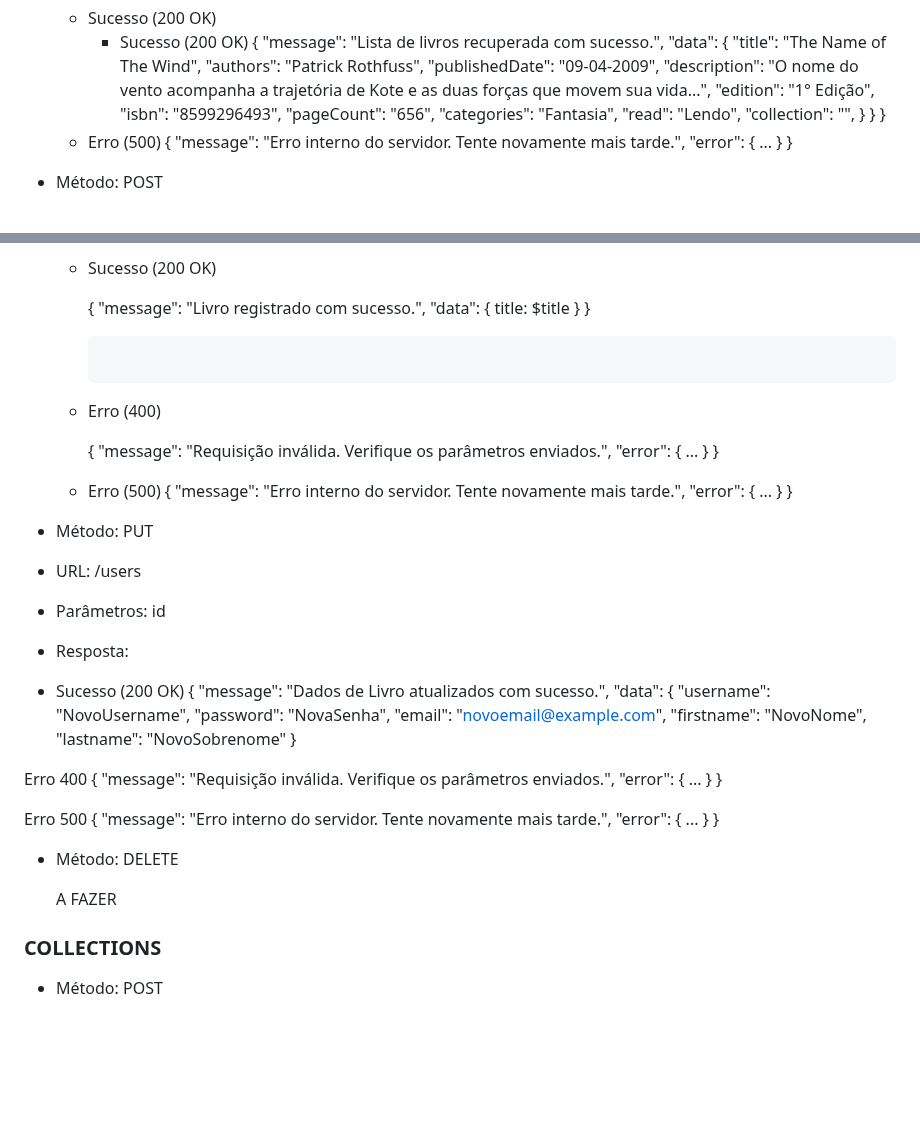
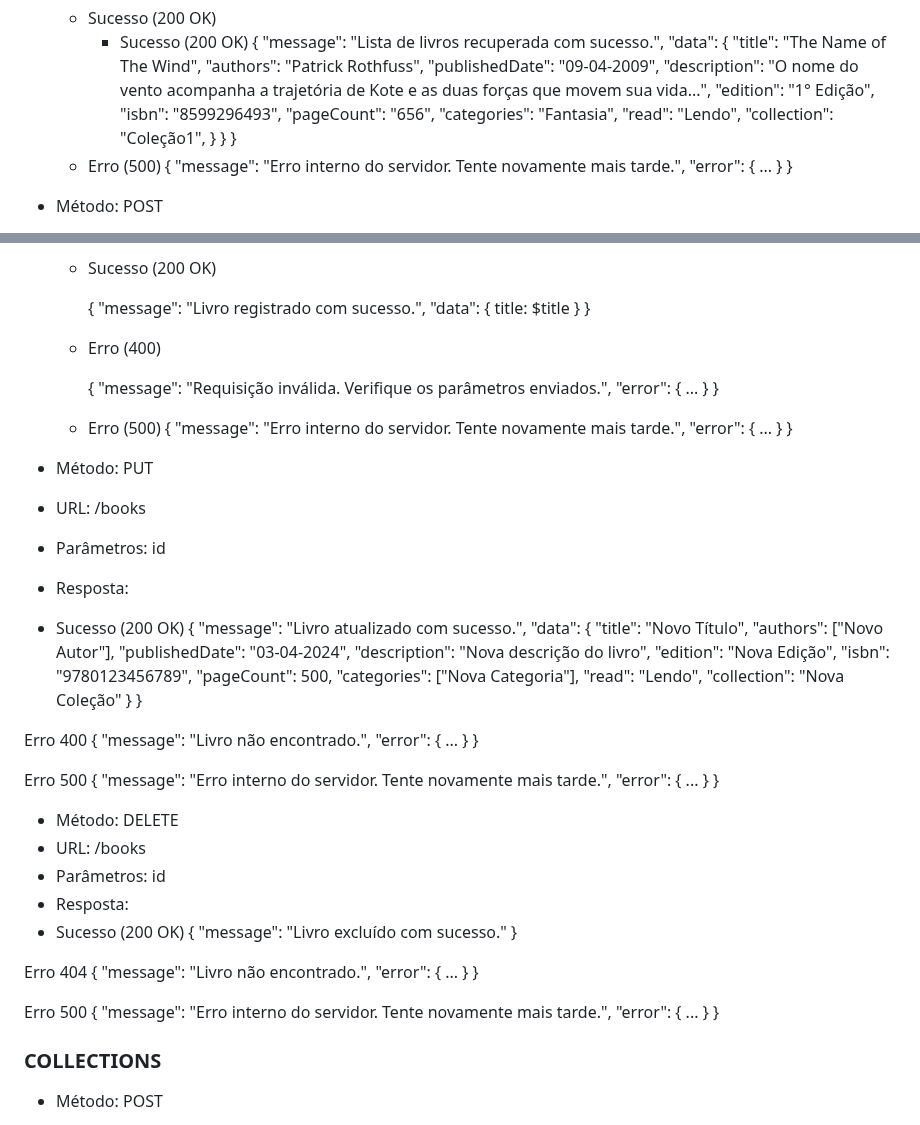
Before and after one commit to ICEI-PUC-Minas-PMV-SI/pmv-si-2024-1-pe6-t1-g1-gestao-de-acervo-literario-pessoal, a Markdown page: docs/backend-apis.md, 2 parts joined by grey strips. GitHub-like rendering; blank space fills up the shorter version.

````diff
--- a/docs/backend-apis.md
+++ b/docs/backend-apis.md
@@ -259,7 +259,7 @@ Erro 500
       "pageCount": "656",
       "categories": "Fantasia",
       "read": "Lendo",
-      "collection": "",
+      "collection": "Coleção1",
     }
 }
     }
@@ -294,7 +294,7 @@ Erro 500
         title: $title
       }
     }
-    ```
+
   - Erro (400)
 
     {
@@ -313,29 +313,34 @@ Erro 500
     }
 
 - Método: PUT
-- URL: /users
+- URL: /books
 - Parâmetros:
   id
  - Resposta:
   - Sucesso (200 OK)
-   {
-  "message": "Dados de Livro atualizados com sucesso.",
+  {
+  "message": "Livro atualizado com sucesso.",
   "data": {
-  "username": "NovoUsername",
-  "password": "NovaSenha",
-  "email": "novoemail@example.com",
-  "firstname": "NovoNome",
-  "lastname": "NovoSobrenome"
+    "title": "Novo Título",
+    "authors": ["Novo Autor"],
+    "publishedDate": "03-04-2024",
+    "description": "Nova descrição do livro",
+    "edition": "Nova Edição",
+    "isbn": "9780123456789",
+    "pageCount": 500,
+    "categories": ["Nova Categoria"],
+    "read": "Lendo",
+    "collection": "Nova Coleção"
+ }
 }
 
 Erro 400
 {
-  "message": "Requisição inválida. Verifique os parâmetros enviados.",
+  "message": "Livro não encontrado.",
   "error": {
     ...
   }
 }
-
 
 Erro 500
 {
@@ -346,8 +351,31 @@ Erro 500
 }
 
 - Método: DELETE
+- URL: /books
+- Parâmetros:
+  id
+ - Resposta:
+  - Sucesso (200 OK)
+    {
+  "message": "Livro excluído com sucesso."
+}
 
-  A FAZER
+
+Erro 404
+{
+  "message": "Livro não encontrado.",
+  "error": {
+    ...
+  }
+}
+
+Erro 500
+{
+  "message": "Erro interno do servidor. Tente novamente mais tarde.",
+  "error": {
+    ...
+  }
+}
 
 ### COLLECTIONS
 - Método: POST
````
